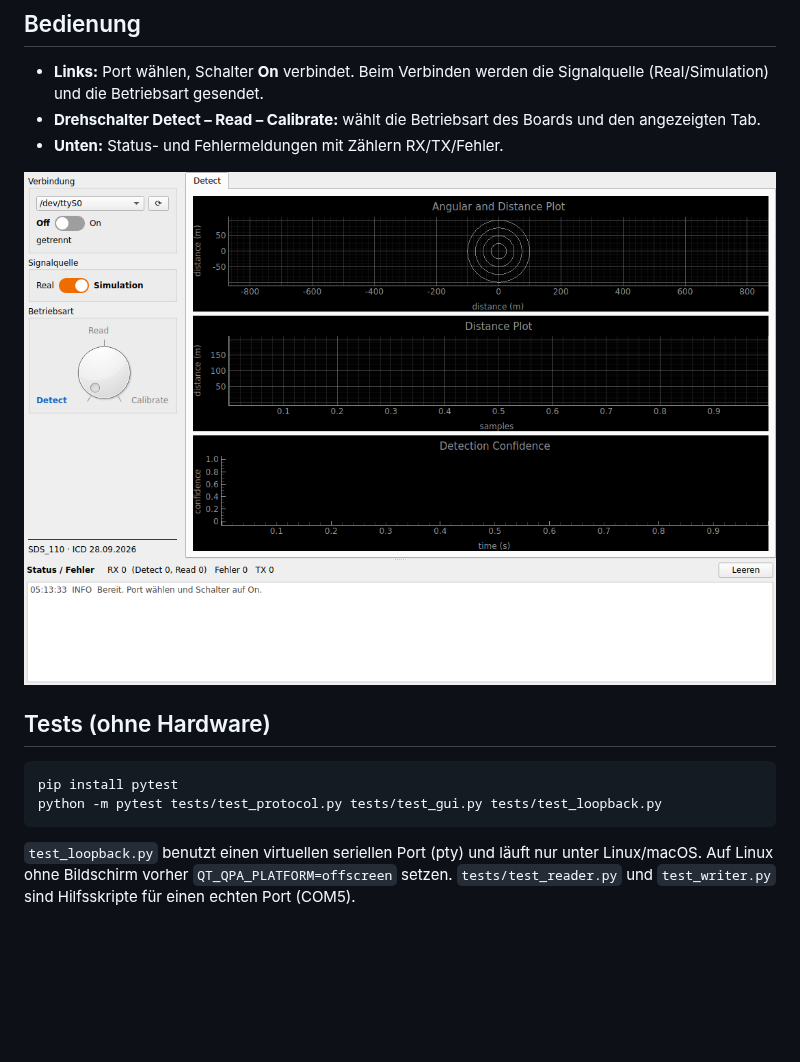
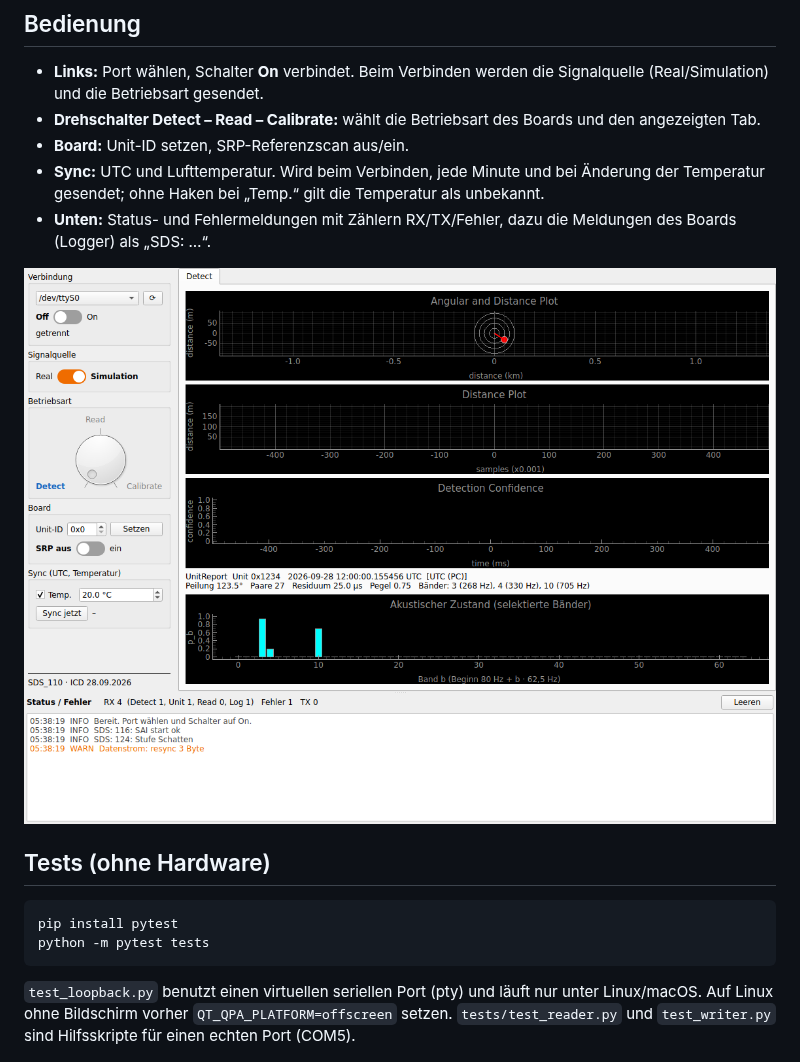
Before and after one commit to drstefanhilger-commits/PC_Monitor, a Markdown page: README.md, the part around the change. GitHub-like rendering; pictures changed too: docs/gui_detect.png; blank space fills up the shorter version.

````diff
--- a/README.md
+++ b/README.md
@@ -17,7 +17,9 @@ python -m app.main
 
 - **Links:** Port wählen, Schalter **On** verbindet. Beim Verbinden werden die Signalquelle (Real/Simulation) und die Betriebsart gesendet.
 - **Drehschalter Detect – Read – Calibrate:** wählt die Betriebsart des Boards und den angezeigten Tab.
-- **Unten:** Status- und Fehlermeldungen mit Zählern RX/TX/Fehler.
+- **Board:** Unit-ID setzen, SRP-Referenzscan aus/ein.
+- **Sync:** UTC und Lufttemperatur. Wird beim Verbinden, jede Minute und bei Änderung der Temperatur gesendet; ohne Haken bei „Temp.“ gilt die Temperatur als unbekannt.
+- **Unten:** Status- und Fehlermeldungen mit Zählern RX/TX/Fehler, dazu die Meldungen des Boards (Logger) als „SDS: …“.
 
 ![GUI](docs/gui_detect.png)
 
@@ -25,7 +27,7 @@ python -m app.main
 
 ```
 pip install pytest
-python -m pytest tests/test_protocol.py tests/test_gui.py tests/test_loopback.py
+python -m pytest tests
 ```
 
 `test_loopback.py` benutzt einen virtuellen seriellen Port (pty) und läuft nur unter Linux/macOS.
````
Also changed, not shown: docs/Analyse_ToDo.md (+35 -10 lines), docs/Traceability_FSL9_PC.md (+12 -12 lines), 16 other files.
